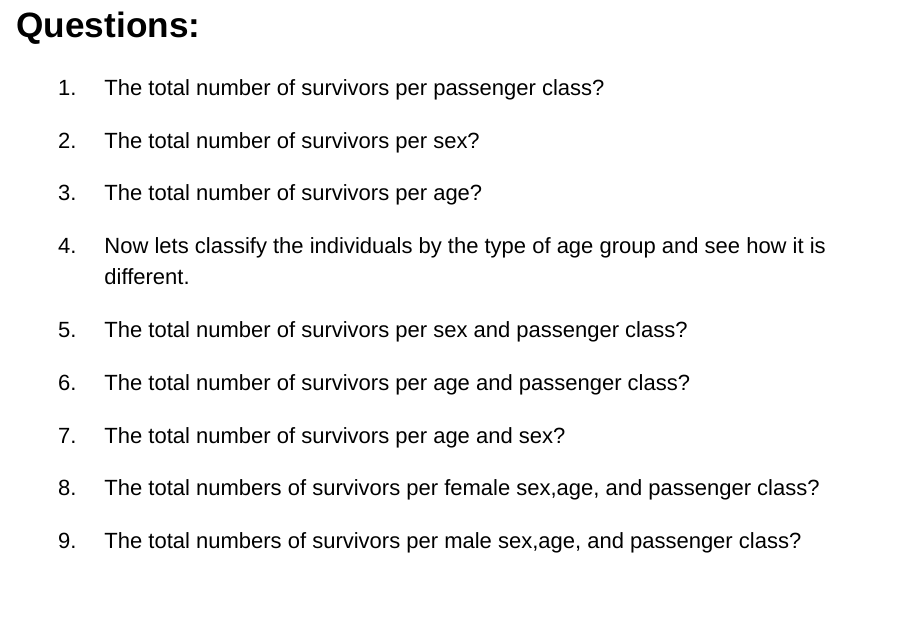
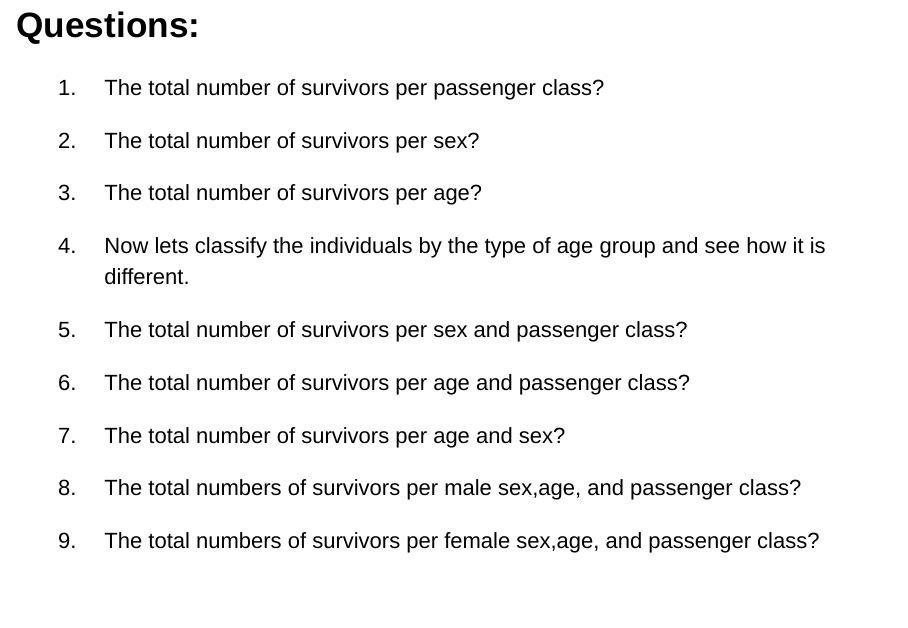
Before and after one commit to kshoemaker/final-project---spring-2023-max-raven, an R Markdown document (.github/Final-Project.Rmd): page 3 of 18. Rendered offline with R 4.5, knitr and Pandoc, with nearby package versions; some code elsewhere in the file could not run offline.

Commit message:
Final version

```diff
--- a/.github/Final-Project.Rmd
+++ b/.github/Final-Project.Rmd
@@ -32,9 +32,9 @@ Have you ever wondered what the difference in survival is between man and women,
 
 7. The total number of survivors per age and sex?
 
-8. The total numbers of survivors per female sex,age, and passenger class?
+8. The total numbers of survivors per male sex,age, and passenger class?
 
-9. The total numbers of survivors per male sex,age, and passenger class?
+9. The total numbers of survivors per female sex,age, and passenger class?
 
 
 # Packages Used
```
